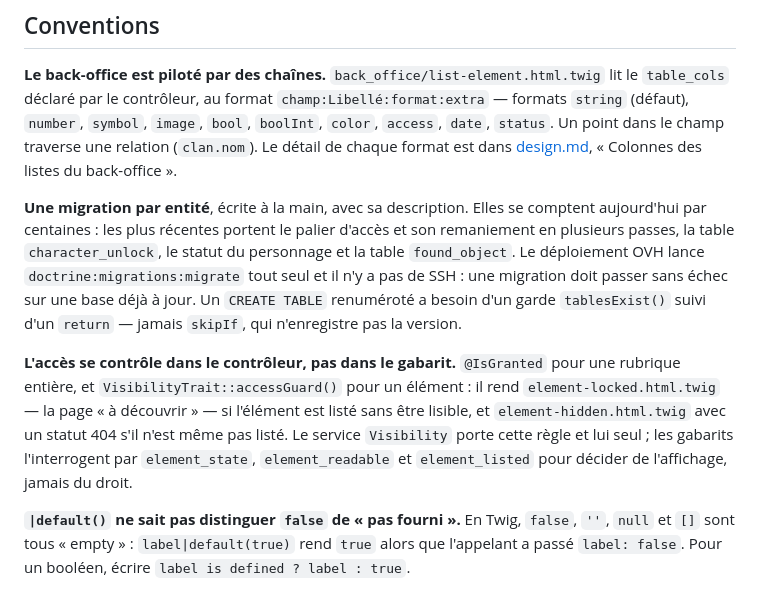
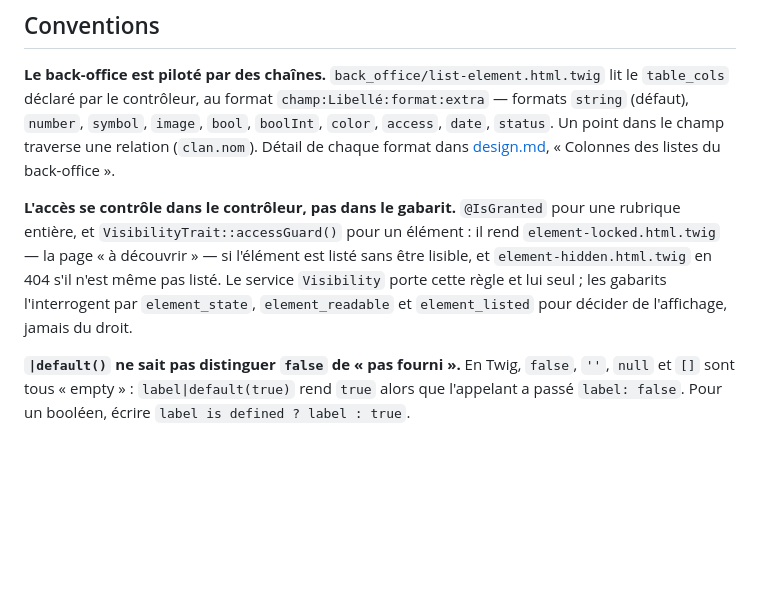
Before and after one commit to Axel-EIN/axljdr, a Markdown page: .claude/code.md, the part around one of its changes. Rendered like a GitHub page; blank space fills up the shorter version.

```diff
--- a/.claude/code.md
+++ b/.claude/code.md
@@ -199,25 +160,16 @@ contexte de boucle.
 lit le `table_cols` déclaré par le contrôleur, au format
 `champ:Libellé:format:extra` — formats `string` (défaut), `number`, `symbol`,
 `image`, `bool`, `boolInt`, `color`, `access`, `date`, `status`. Un point dans le
-champ traverse une relation (`clan.nom`). Le détail de chaque format est dans
+champ traverse une relation (`clan.nom`). Détail de chaque format dans
 [design.md](design.md), « Colonnes des listes du back-office ».
-
-**Une migration par entité**, écrite à la main, avec sa description. Elles se
-comptent aujourd'hui par centaines : les plus récentes portent le palier
-d'accès et son remaniement en plusieurs passes, la table `character_unlock`, le
-statut du personnage et la table `found_object`. Le
-déploiement OVH lance `doctrine:migrations:migrate` tout seul et il n'y a pas de
-SSH : une migration doit passer sans échec sur une base déjà à jour. Un
-`CREATE TABLE` renuméroté a besoin d'un garde `tablesExist()` suivi d'un
-`return` — jamais `skipIf`, qui n'enregistre pas la version.
 
 **L'accès se contrôle dans le contrôleur, pas dans le gabarit.** `@IsGranted`
 pour une rubrique entière, et `VisibilityTrait::accessGuard()` pour un élément :
 il rend `element-locked.html.twig` — la page « à découvrir » — si l'élément est
-listé sans être lisible, et `element-hidden.html.twig` avec un statut 404 s'il
-n'est même pas listé. Le service `Visibility` porte cette règle et lui seul ;
-les gabarits l'interrogent par `element_state`, `element_readable` et
-`element_listed` pour décider de l'affichage, jamais du droit.
+listé sans être lisible, et `element-hidden.html.twig` en 404 s'il n'est même pas
+listé. Le service `Visibility` porte cette règle et lui seul ; les gabarits
+l'interrogent par `element_state`, `element_readable` et `element_listed` pour
+décider de l'affichage, jamais du droit.
 
 **`|default()` ne sait pas distinguer `false` de « pas fourni ».** En Twig,
 `false`, `''`, `null` et `[]` sont tous « empty » : `label|default(true)` rend
```
Also changed, not shown: other parts of .claude/code.md (+67 -106 lines).
